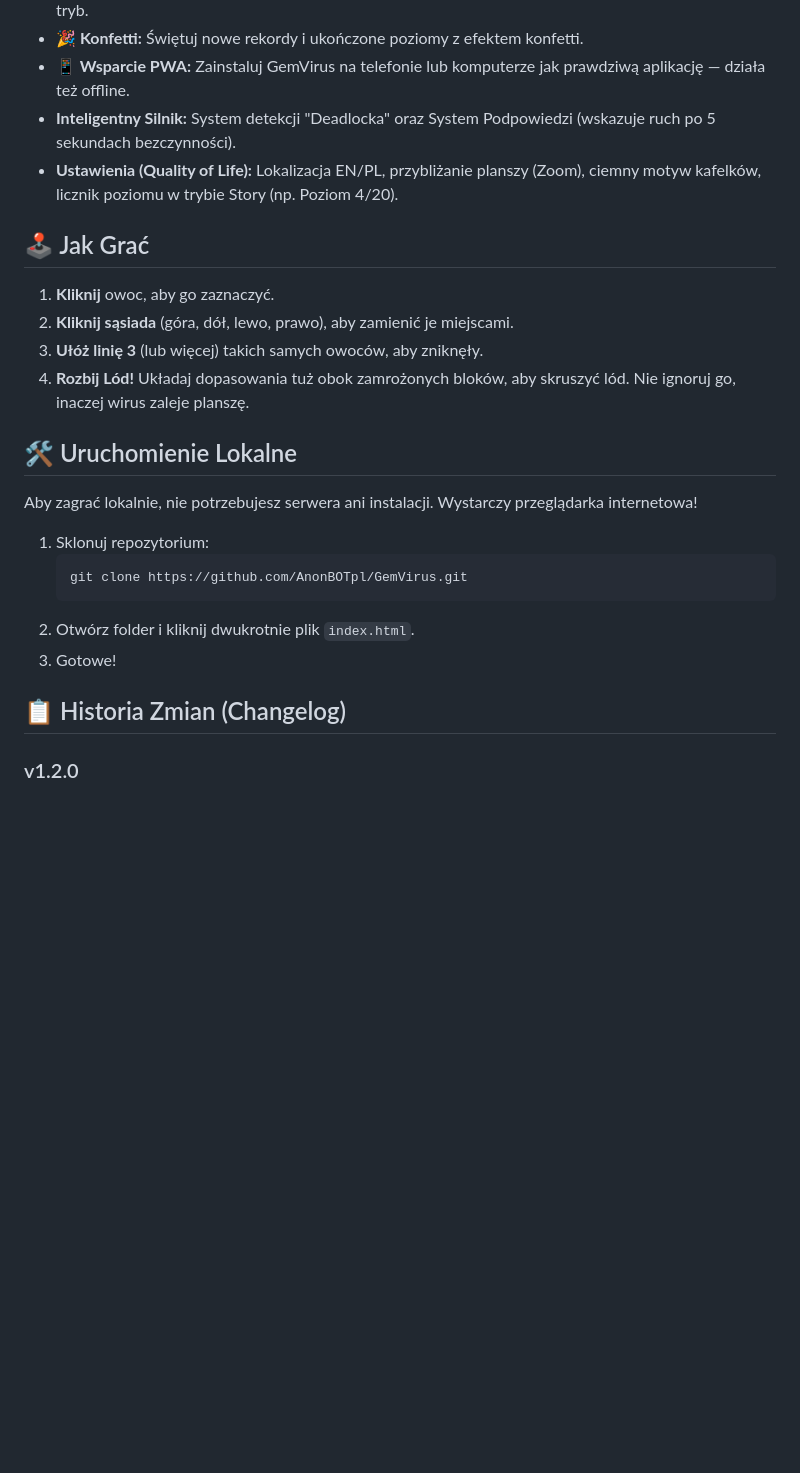
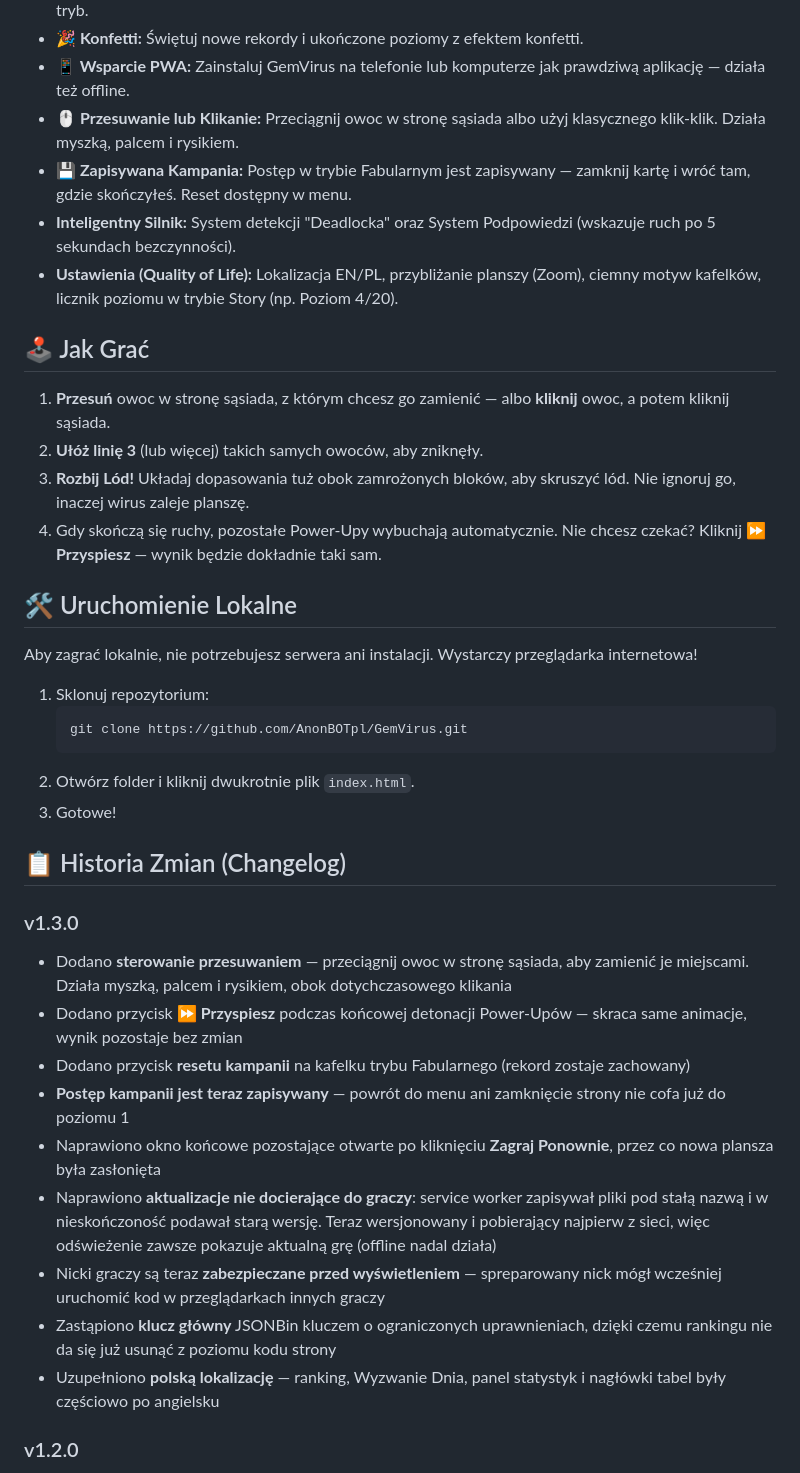
Before and after one commit to AnonBOTpl/GemVirus, a Markdown page: README_PL.md, the part around the change. Drawn GitHub-style; blank space fills up the shorter version.

```diff
--- a/README_PL.md
+++ b/README_PL.md
@@ -33,15 +33,17 @@
 - **📊 Statystyki Gracza:** Śledź liczbę rozgrywek, rekordy, średni wynik, ukończone poziomy i ulubiony tryb.
 - **🎉 Konfetti:** Świętuj nowe rekordy i ukończone poziomy z efektem konfetti.
 - **📱 Wsparcie PWA:** Zainstaluj GemVirus na telefonie lub komputerze jak prawdziwą aplikację — działa też offline.
+- **🖱️ Przesuwanie lub Klikanie:** Przeciągnij owoc w stronę sąsiada albo użyj klasycznego klik-klik. Działa myszką, palcem i rysikiem.
+- **💾 Zapisywana Kampania:** Postęp w trybie Fabularnym jest zapisywany — zamknij kartę i wróć tam, gdzie skończyłeś. Reset dostępny w menu.
 - **Inteligentny Silnik:** System detekcji "Deadlocka" oraz System Podpowiedzi (wskazuje ruch po 5 sekundach bezczynności).
 - **Ustawienia (Quality of Life):** Lokalizacja EN/PL, przybliżanie planszy (Zoom), ciemny motyw kafelków, licznik poziomu w trybie Story (np. Poziom 4/20).
 
 ## 🕹️ Jak Grać
 
-1. **Kliknij** owoc, aby go zaznaczyć.
-2. **Kliknij sąsiada** (góra, dół, lewo, prawo), aby zamienić je miejscami.
-3. **Ułóż linię 3** (lub więcej) takich samych owoców, aby zniknęły.
-4. **Rozbij Lód!** Układaj dopasowania tuż obok zamrożonych bloków, aby skruszyć lód. Nie ignoruj go, inaczej wirus zaleje planszę.
+1. **Przesuń** owoc w stronę sąsiada, z którym chcesz go zamienić — albo **kliknij** owoc, a potem kliknij sąsiada.
+2. **Ułóż linię 3** (lub więcej) takich samych owoców, aby zniknęły.
+3. **Rozbij Lód!** Układaj dopasowania tuż obok zamrożonych bloków, aby skruszyć lód. Nie ignoruj go, inaczej wirus zaleje planszę.
+4. Gdy skończą się ruchy, pozostałe Power-Upy wybuchają automatycznie. Nie chcesz czekać? Kliknij **⏩ Przyspiesz** — wynik będzie dokładnie taki sam.
 
 ## 🛠️ Uruchomienie Lokalne
 
@@ -55,6 +57,17 @@ Aby zagrać lokalnie, nie potrzebujesz serwera ani instalacji. Wystarczy przegl
 3. Gotowe!
 
 ## 📋 Historia Zmian (Changelog)
+
+### v1.3.0
+- Dodano **sterowanie przesuwaniem** — przeciągnij owoc w stronę sąsiada, aby zamienić je miejscami. Działa myszką, palcem i rysikiem, obok dotychczasowego klikania
+- Dodano przycisk **⏩ Przyspiesz** podczas końcowej detonacji Power-Upów — skraca same animacje, wynik pozostaje bez zmian
+- Dodano przycisk **resetu kampanii** na kafelku trybu Fabularnego (rekord zostaje zachowany)
+- **Postęp kampanii jest teraz zapisywany** — powrót do menu ani zamknięcie strony nie cofa już do poziomu 1
+- Naprawiono okno końcowe pozostające otwarte po kliknięciu **Zagraj Ponownie**, przez co nowa plansza była zasłonięta
+- Naprawiono **aktualizacje nie docierające do graczy**: service worker zapisywał pliki pod stałą nazwą i w nieskończoność podawał starą wersję. Teraz wersjonowany i pobierający najpierw z sieci, więc odświeżenie zawsze pokazuje aktualną grę (offline nadal działa)
+- Nicki graczy są teraz **zabezpieczane przed wyświetleniem** — spreparowany nick mógł wcześniej uruchomić kod w przeglądarkach innych graczy
+- Zastąpiono **klucz główny** JSONBin kluczem o ograniczonych uprawnieniach, dzięki czemu rankingu nie da się już usunąć z poziomu kodu strony
+- Uzupełniono **polską lokalizację** — ranking, Wyzwanie Dnia, panel statystyk i nagłówki tabel były częściowo po angielsku
 
 ### v1.2.0
 - Dodano tryb **Wyzwanie Dnia** — unikalna plansza każdego dnia, wspólny ranking
```
Also changed, not shown: README.md (+17 -4 lines).
